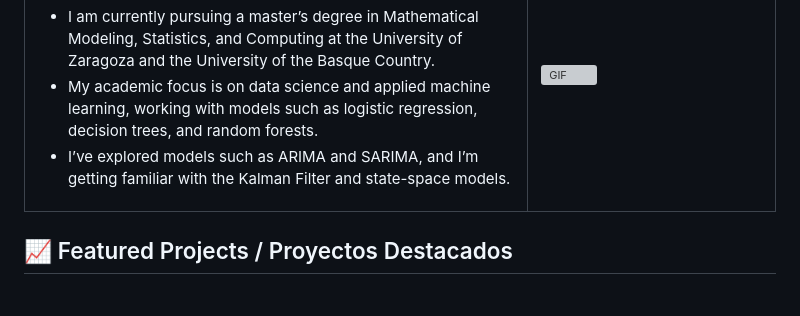
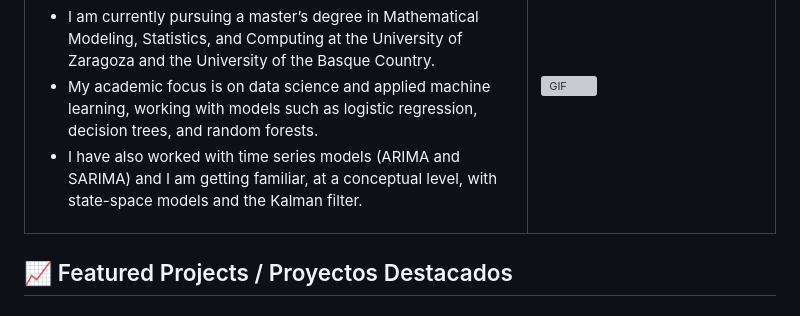
Before and after one commit to franksalomon/franksalomon, a Markdown page: README.md, the part around the change. Rendered like a GitHub page; grey boxes are pictures that could not be loaded.

Commit message:
Refine description of time series models in README

```diff
--- a/README.md
+++ b/README.md
@@ -14,7 +14,7 @@ Frank Salomón Sulca Palomino</a></h1>
       <ul>
         <li>I am currently pursuing a master’s degree in Mathematical Modeling, Statistics, and Computing at the University of Zaragoza and the University of the Basque Country.</li>
         <li> My academic focus is on data science and applied machine learning, working with models such as logistic regression, decision trees, and random forests.</li>
-        <li> I’ve explored models such as ARIMA and SARIMA, and I’m getting familiar with the Kalman Filter and state-space models.</li>
+        <li> I have also worked with time series models (ARIMA and SARIMA) and I am getting familiar, at a conceptual level, with state-space models and the Kalman filter.</li>
       </ul>
     </td>
     <td width="33%">
```
